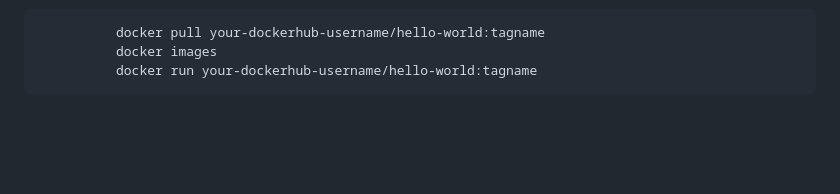
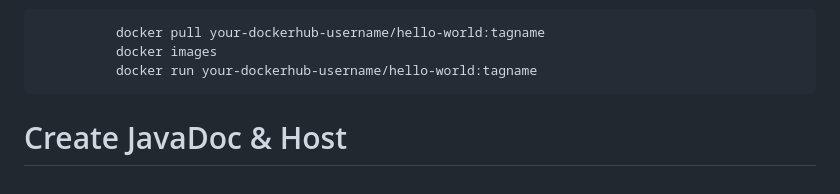
Before and after one commit to smaryam747/IS147GroupC, a Markdown page: README.md, the part around the change. Drawn GitHub-style; blank space fills up the shorter version.

```diff
--- a/README.md
+++ b/README.md
@@ -138,3 +138,6 @@ Step 5: Pull and Run from Docker Hub\
               docker pull your-dockerhub-username/hello-world:tagname
               docker images
               docker run your-dockerhub-username/hello-world:tagname
+
+
+# Create JavaDoc & Host
```
